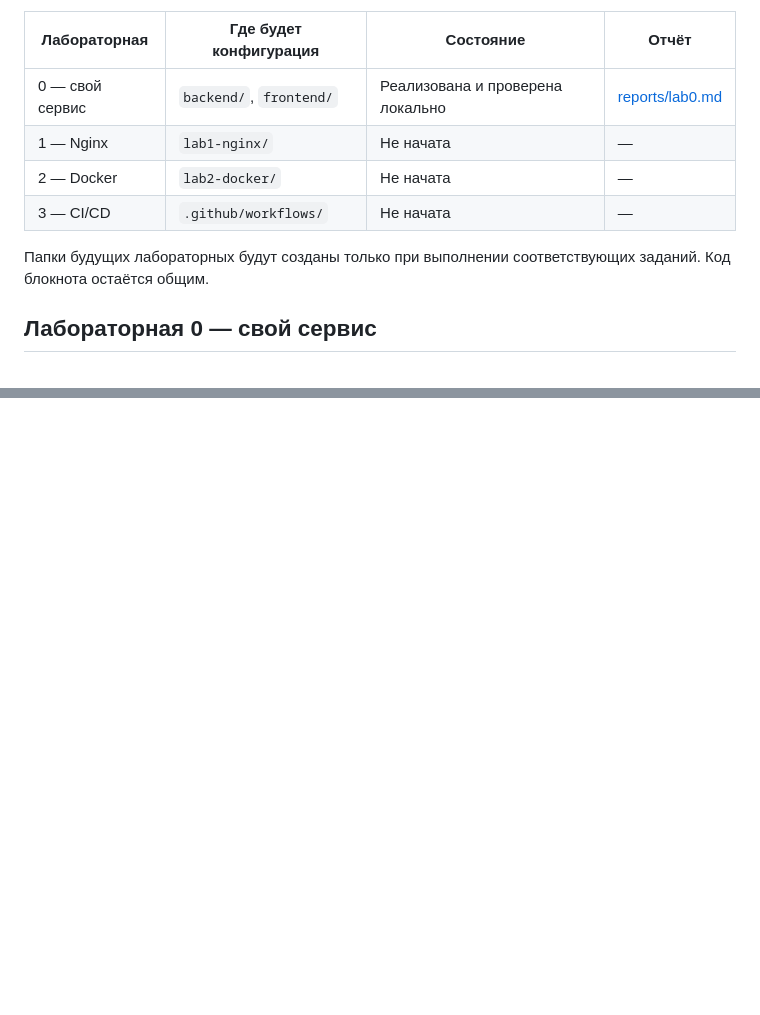
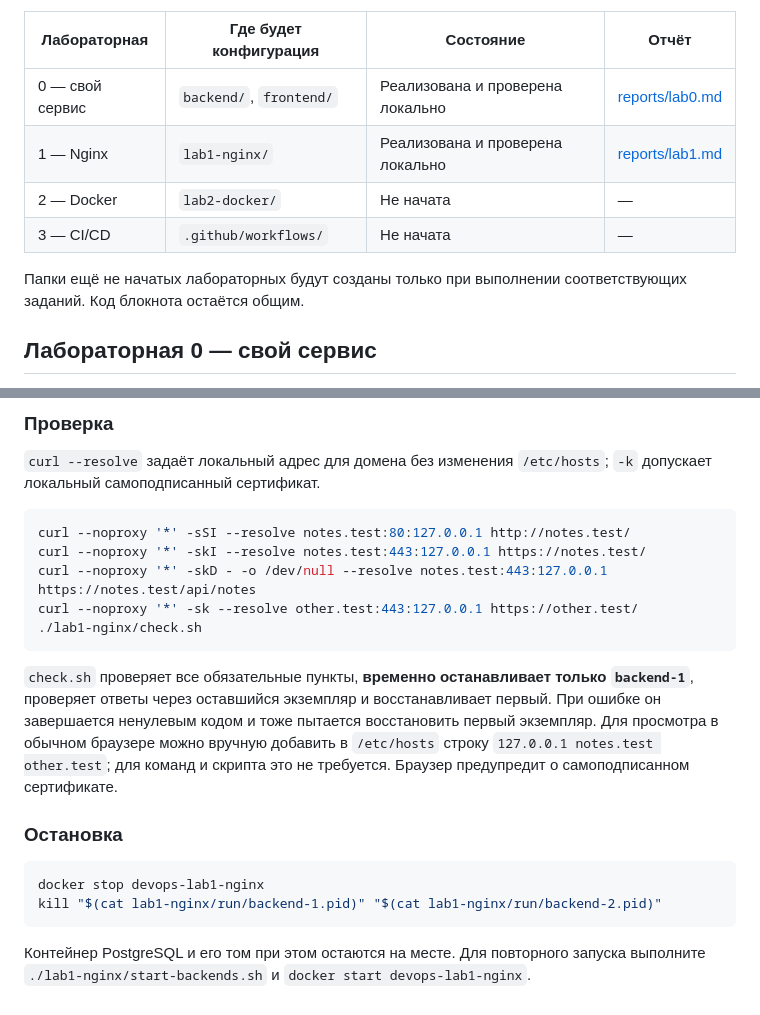
Before and after one commit to Marselo555/DevOps_Lab_ITMO, a Markdown page: README.md, 2 parts joined by grey strips. Rendered like a GitHub page; blank space fills up the shorter version.

````diff
--- a/README.md
+++ b/README.md
@@ -5,11 +5,11 @@
 | Лабораторная | Где будет конфигурация | Состояние | Отчёт |
 | --- | --- | --- | --- |
 | 0 — свой сервис | `backend/`, `frontend/` | Реализована и проверена локально | [reports/lab0.md](reports/lab0.md) |
-| 1 — Nginx | `lab1-nginx/` | Не начата | — |
+| 1 — Nginx | `lab1-nginx/` | Реализована и проверена локально | [reports/lab1.md](reports/lab1.md) |
 | 2 — Docker | `lab2-docker/` | Не начата | — |
 | 3 — CI/CD | `.github/workflows/` | Не начата | — |
 
-Папки будущих лабораторных будут созданы только при выполнении соответствующих заданий. Код блокнота остаётся общим.
+Папки ещё не начатых лабораторных будут созданы только при выполнении соответствующих заданий. Код блокнота остаётся общим.
 
 ## Лабораторная 0 — свой сервис
 
@@ -89,0 +157,22 @@ docker stop devops-lab0-postgres
+### Проверка
+
+`curl --resolve` задаёт локальный адрес для домена без изменения `/etc/hosts`; `-k` допускает локальный самоподписанный сертификат.
+
+```zsh
+curl --noproxy '*' -sSI --resolve notes.test:80:127.0.0.1 http://notes.test/
+curl --noproxy '*' -skI --resolve notes.test:443:127.0.0.1 https://notes.test/
+curl --noproxy '*' -skD - -o /dev/null --resolve notes.test:443:127.0.0.1 https://notes.test/api/notes
+curl --noproxy '*' -sk --resolve other.test:443:127.0.0.1 https://other.test/
+./lab1-nginx/check.sh
+```
+
+`check.sh` проверяет все обязательные пункты, **временно останавливает только `backend-1`**, проверяет ответы через оставшийся экземпляр и восстанавливает первый. При ошибке он завершается ненулевым кодом и тоже пытается восстановить первый экземпляр. Для просмотра в обычном браузере можно вручную добавить в `/etc/hosts` строку `127.0.0.1 notes.test other.test`; для команд и скрипта это не требуется. Браузер предупредит о самоподписанном сертификате.
+
+### Остановка
+
+```zsh
+docker stop devops-lab1-nginx
+kill "$(cat lab1-nginx/run/backend-1.pid)" "$(cat lab1-nginx/run/backend-2.pid)"
+```
+
+Контейнер PostgreSQL и его том при этом остаются на месте. Для повторного запуска выполните `./lab1-nginx/start-backends.sh` и `docker start devops-lab1-nginx`.
````
Also changed, not shown: other parts of README.md (+67 -0 lines), AGENTS.md (+3 -2 lines), reports/lab1.md (added, +179 -0 lines), reports/screenshots/lab1-check.png (added), reports/screenshots/lab1-nginx-config.png (added), reports/screenshots/lab1-nginx.png (added), 9 other files.
